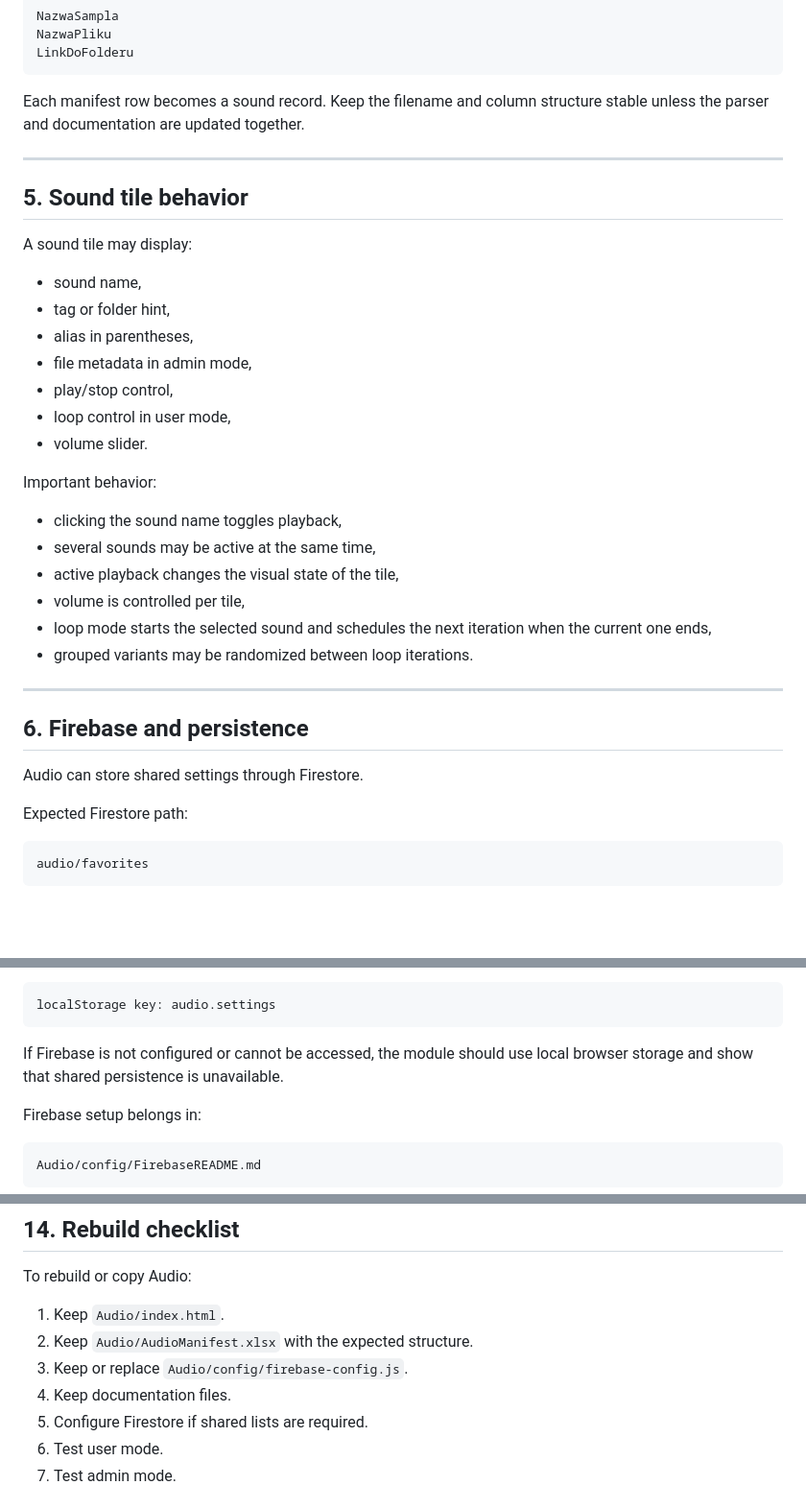
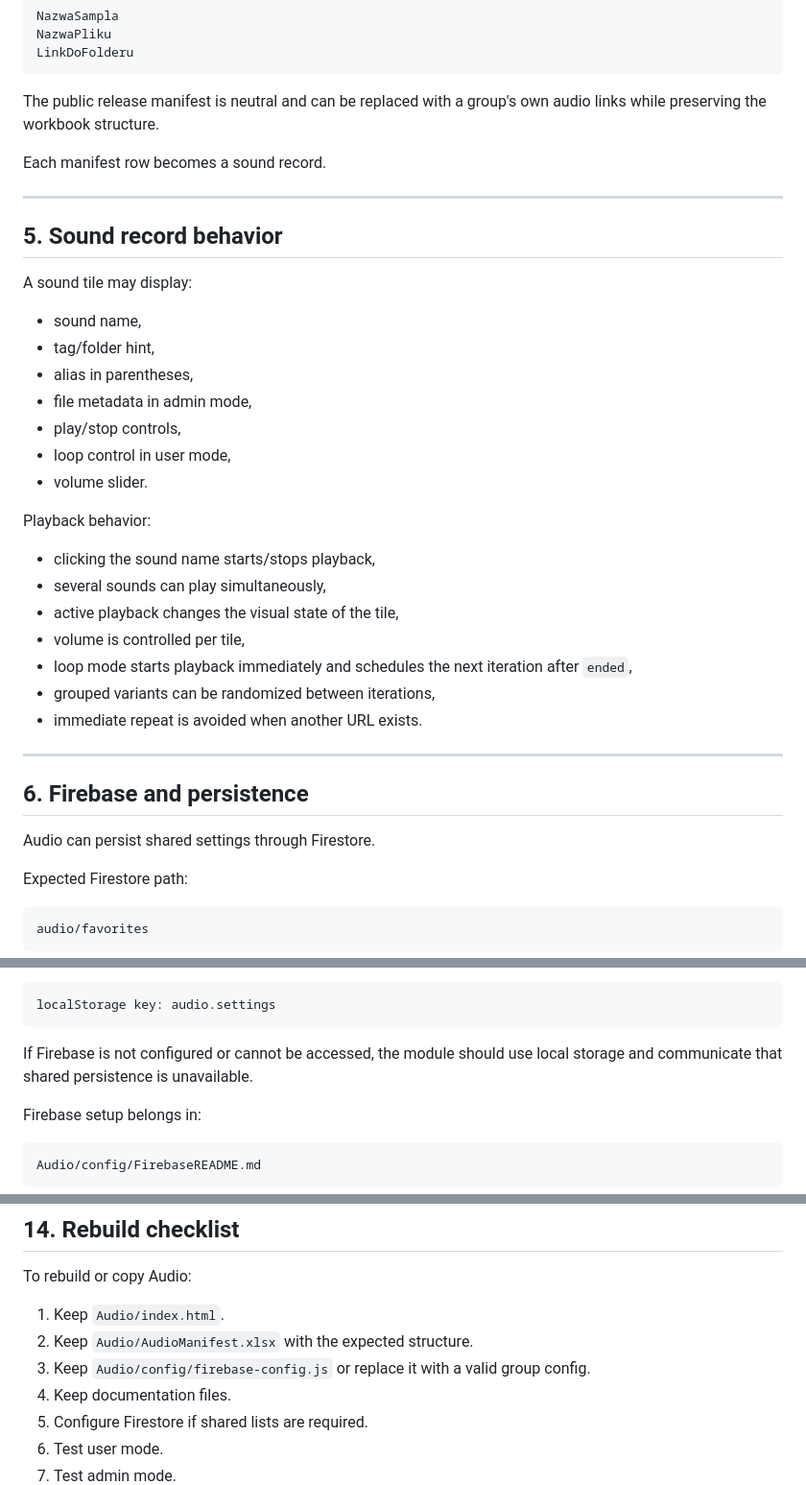
Before and after one commit to CuteLittleGoat/WnG_Tools, a Markdown page: Audio/docs/Documentation.md, 3 parts joined by grey strips. Shown at 96% size. Drawn GitHub-style; blank space fills up the shorter version.

````diff
--- a/Audio/docs/Documentation.md
+++ b/Audio/docs/Documentation.md
@@ -80,36 +96,39 @@ NazwaPliku
 LinkDoFolderu
 ```
 
-Each manifest row becomes a sound record. Keep the filename and column structure stable unless the parser and documentation are updated together.
+The public release manifest is neutral and can be replaced with a group's own audio links while preserving the workbook structure.
+
+Each manifest row becomes a sound record.
 
 ---
 
-## 5. Sound tile behavior
+## 5. Sound record behavior
 
 A sound tile may display:
 
 - sound name,
-- tag or folder hint,
+- tag/folder hint,
 - alias in parentheses,
 - file metadata in admin mode,
-- play/stop control,
+- play/stop controls,
 - loop control in user mode,
 - volume slider.
 
-Important behavior:
+Playback behavior:
 
-- clicking the sound name toggles playback,
-- several sounds may be active at the same time,
+- clicking the sound name starts/stops playback,
+- several sounds can play simultaneously,
 - active playback changes the visual state of the tile,
 - volume is controlled per tile,
-- loop mode starts the selected sound and schedules the next iteration when the current one ends,
-- grouped variants may be randomized between loop iterations.
+- loop mode starts playback immediately and schedules the next iteration after `ended`,
+- grouped variants can be randomized between iterations,
+- immediate repeat is avoided when another URL exists.
 
 ---
 
 ## 6. Firebase and persistence
 
-Audio can store shared settings through Firestore.
+Audio can persist shared settings through Firestore.
 
 Expected Firestore path:
 
@@ -131,7 +150,7 @@ Fallback storage:
 localStorage key: audio.settings
 ```
 
-If Firebase is not configured or cannot be accessed, the module should use local browser storage and show that shared persistence is unavailable.
+If Firebase is not configured or cannot be accessed, the module should use local storage and communicate that shared persistence is unavailable.
 
 Firebase setup belongs in:
 
@@ -260,7 +292,7 @@ To rebuild or copy Audio:
 
 1. Keep `Audio/index.html`.
 2. Keep `Audio/AudioManifest.xlsx` with the expected structure.
-3. Keep or replace `Audio/config/firebase-config.js`.
+3. Keep `Audio/config/firebase-config.js` or replace it with a valid group config.
 4. Keep documentation files.
 5. Configure Firestore if shared lists are required.
 6. Test user mode.
````
Also changed, not shown: other parts of Audio/docs/Documentation.md (+58 -29 lines).
